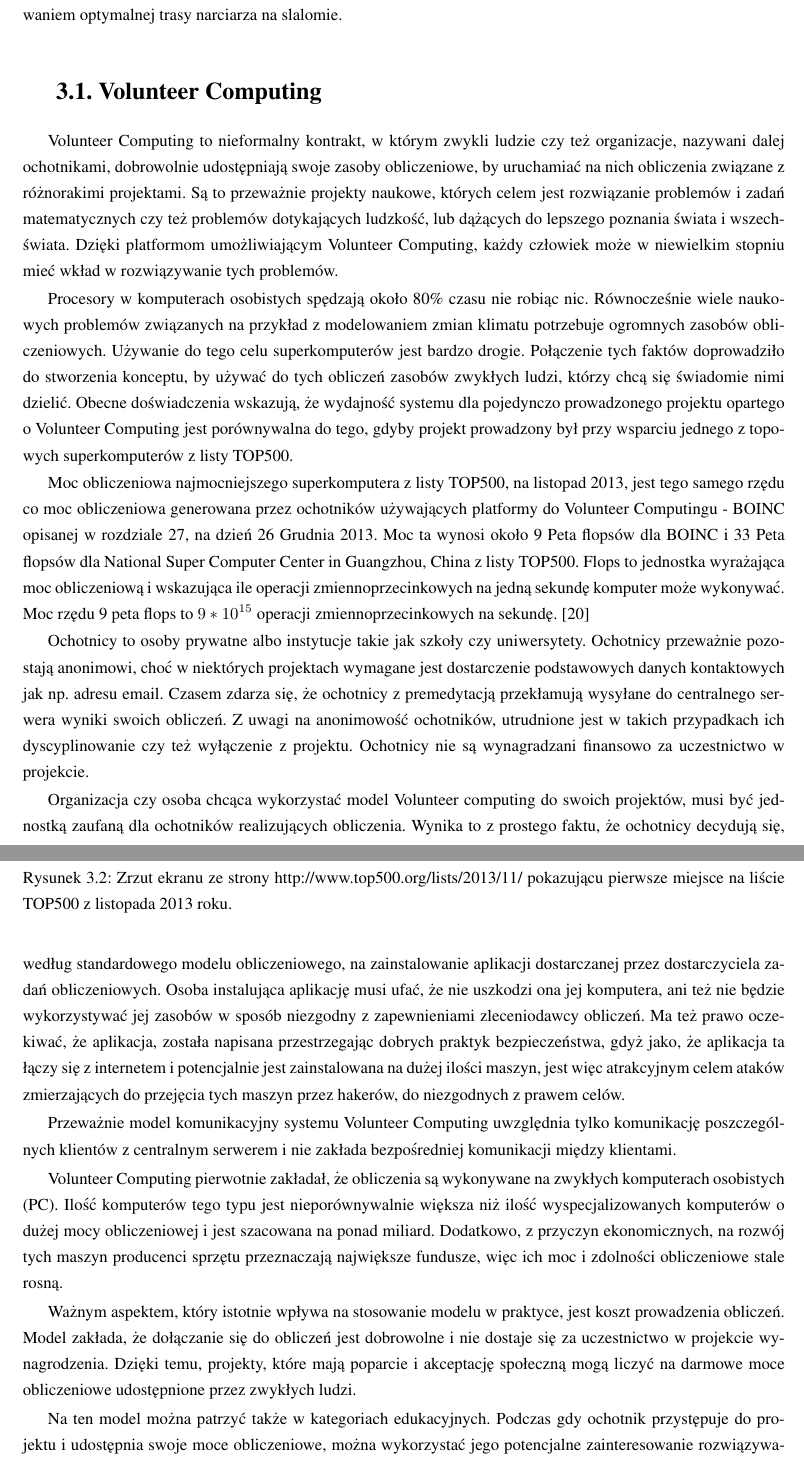
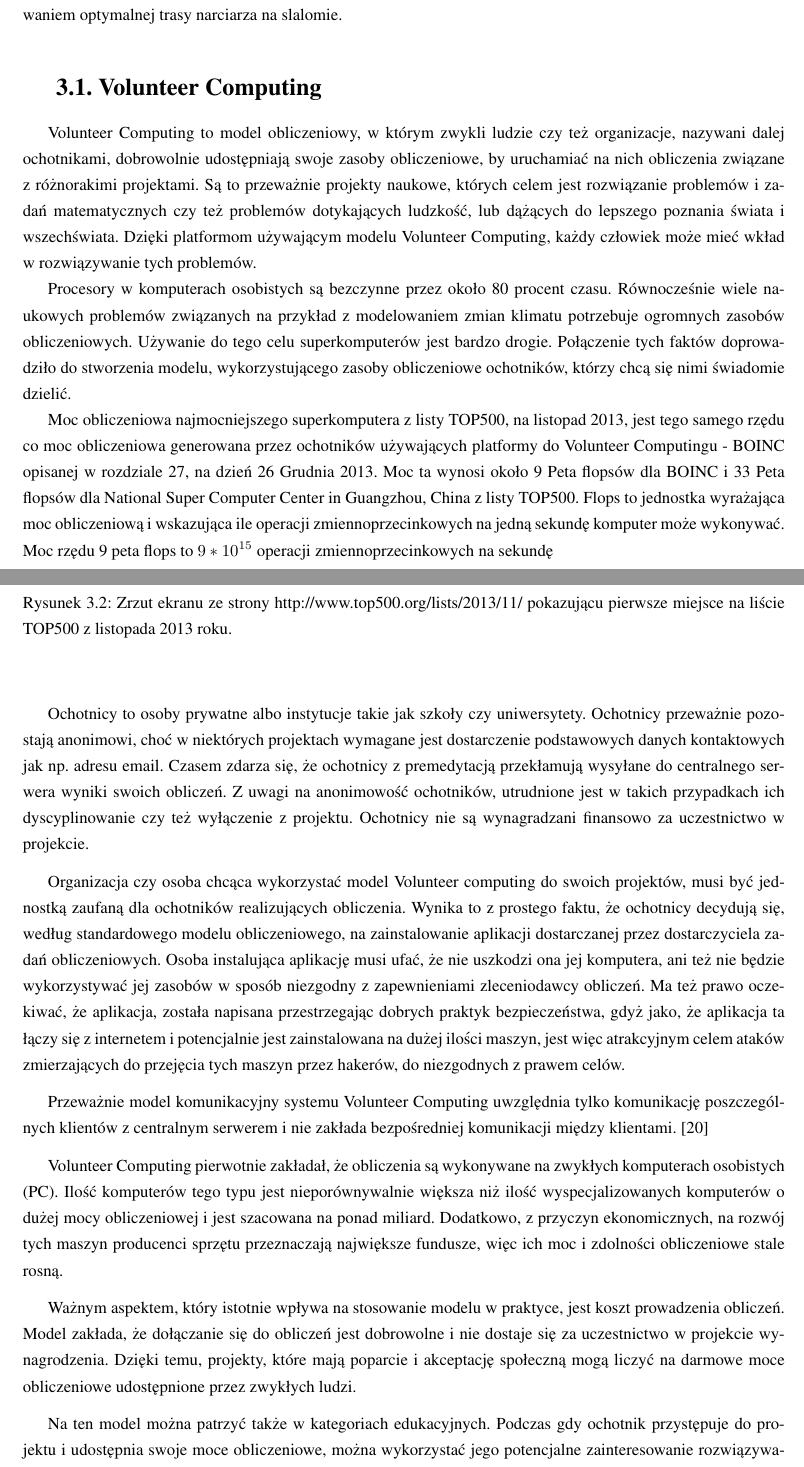
Before and after one commit to askiba/master-thesis, a LaTeX thesis (praca.tex, which reads rozdzial3.tex): two parts of pages 23 and 24 of 89, joined at a grey line, cut so that both start at the same text. Compiled offline with pdfLaTeX; the source files are stored in an older character set and shown here as Unicode.

Commit message:
Fixing after merge

```diff
--- a/rozdzial3.tex
+++ b/rozdzial3.tex
@@ -7,10 +7,10 @@
 \section{Volunteer Computing}
 \label{volunteerComputing}
 
-Volunteer Computing to nieformalny kontrakt, w którym zwykli ludzie czy też organizacje, nazywani dalej ochotnikami, dobrowolnie udostępniają swoje zasoby obliczeniowe, by uruchamiać na nich obliczenia związane z różnorakimi projektami. Są to przeważnie projekty naukowe, których celem jest rozwiązanie problemów i zadań matematycznych czy też problemów dotykających ludzkość, lub dążących do lepszego poznania świata i wszechświata. Dzięki platformom umożliwiającym Volunteer Computing, każdy człowiek może w niewielkim stopniu mieć wkład w rozwiązywanie tych problemów.
+Volunteer Computing to model obliczeniowy, w którym zwykli ludzie czy też organizacje, nazywani dalej ochotnikami, dobrowolnie udostępniają swoje zasoby obliczeniowe, by uruchamiać na nich obliczenia związane z różnorakimi projektami. Są to przeważnie projekty naukowe, których celem jest rozwiązanie problemów i zadań matematycznych czy też problemów dotykających ludzkość, lub dążących do lepszego poznania świata i wszechświata. Dzięki platformom używającym modelu Volunteer Computing, każdy człowiek może mieć wkład w rozwiązywanie tych problemów.
 
-Procesory w komputerach osobistych spędzają około 80\% czasu nie robiąc nic. Równocześnie wiele naukowych problemów związanych na przykład z modelowaniem zmian klimatu potrzebuje ogromnych zasobów obliczeniowych. Używanie do tego celu superkomputerów jest bardzo drogie. Połączenie tych faktów doprowadziło do stworzenia konceptu, by używać do tych obliczeń zasobów zwykłych ludzi, którzy chcą się świadomie nimi dzielić. Obecne doświadczenia wskazują, że wydajność systemu dla pojedynczo prowadzonego projektu opartego o Volunteer Computing jest porównywalna do tego, gdyby projekt prowadzony był przy wsparciu jednego z topowych superkomputerów z listy TOP500.
+Procesory w komputerach osobistych są bezczynne przez około 80 procent czasu. Równocześnie wiele naukowych problemów związanych na przykład z modelowaniem zmian klimatu potrzebuje ogromnych zasobów obliczeniowych. Używanie do tego celu superkomputerów jest bardzo drogie. Połączenie tych faktów doprowadziło do stworzenia modelu, wykorzystującego zasoby obliczeniowe ochotników, którzy chcą się nimi świadomie dzielić.
 
-Moc obliczeniowa najmocniejszego superkomputera z listy TOP500, na listopad 2013, jest tego samego rzędu co moc obliczeniowa generowana przez ochotników używających platformy do Volunteer Computingu - BOINC opisanej w rozdziale \pageref{sec:BOINC}, na dzień 26 Grudnia 2013. Moc ta wynosi około 9 Peta flopsów dla BOINC i 33 Peta flopsów dla National Super Computer Center in Guangzhou, China z listy TOP500. Flops to jednostka wyrażająca moc obliczeniową i wskazująca ile operacji zmiennoprzecinkowych na jedną sekundę komputer może wykonywać. Moc rzędu 9 peta flops to ${9}*{10}^{15}$ operacji zmiennoprzecinkowych na sekundę. \cite{VolunteerIntro}
+Moc obliczeniowa najmocniejszego superkomputera z listy TOP500, na listopad 2013, jest tego samego rzędu co moc obliczeniowa generowana przez ochotników używających platformy do Volunteer Computingu - BOINC opisanej w rozdziale \pageref{sec:BOINC}, na dzień 26 Grudnia 2013. Moc ta wynosi około 9 Peta flopsów dla BOINC i 33 Peta flopsów dla National Super Computer Center in Guangzhou, China z listy TOP500. Flops to jednostka wyrażająca moc obliczeniową i wskazująca ile operacji zmiennoprzecinkowych na jedną sekundę komputer może wykonywać. Moc rzędu 9 peta flops to ${9}*{10}^{15}$ operacji zmiennoprzecinkowych na sekundę
 
 
@@ -35,7 +35,7 @@
 Organizacja czy osoba chcąca wykorzystać model Volunteer computing do swoich projektów, musi być jednostką zaufaną dla ochotników realizujących obliczenia. Wynika to z prostego faktu, że ochotnicy decydują się, według standardowego modelu obliczeniowego, na zainstalowanie aplikacji dostarczanej przez dostarczyciela zadań obliczeniowych. Osoba instalująca aplikację musi ufać, że nie uszkodzi ona jej komputera, ani też nie będzie wykorzystywać jej zasobów w sposób niezgodny z zapewnieniami zleceniodawcy obliczeń. Ma też prawo oczekiwać, że aplikacja, została napisana przestrzegając dobrych praktyk bezpieczeństwa, gdyż jako, że aplikacja ta łączy się z internetem i potencjalnie jest zainstalowana na dużej ilości maszyn, jest więc atrakcyjnym celem ataków zmierzających do przejęcia tych maszyn przez hakerów, do niezgodnych z prawem celów.
 
 Przeważnie model komunikacyjny systemu Volunteer Computing uwzględnia tylko komunikację poszczególnych klientów z centralnym serwerem i nie zakłada bezpośredniej komunikacji między klientami.
-%TODO Ania wstaw proszę odnośnik do VolunteerIntro  - ROmek chciał
+\cite{VolunteerIntro}
 
 Volunteer Computing pierwotnie zakładał, że obliczenia są wykonywane na zwykłych komputerach osobistych (PC). Ilość komputerów tego typu jest nieporównywalnie większa niż ilość wyspecjalizowanych komputerów o dużej mocy obliczeniowej i jest szacowana na ponad miliard. Dodatkowo, z przyczyn ekonomicznych, na rozwój tych maszyn producenci sprzętu przeznaczają największe fundusze, więc ich moc i zdolności obliczeniowe stale rosną.
 
```
Also changed, not shown: rozdzial3.tex (4 more changed lines).
